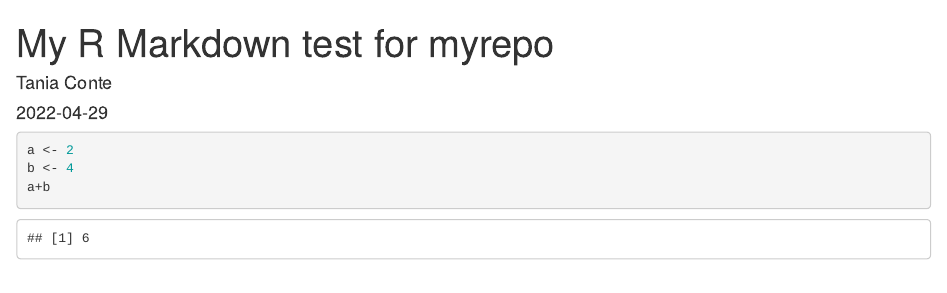
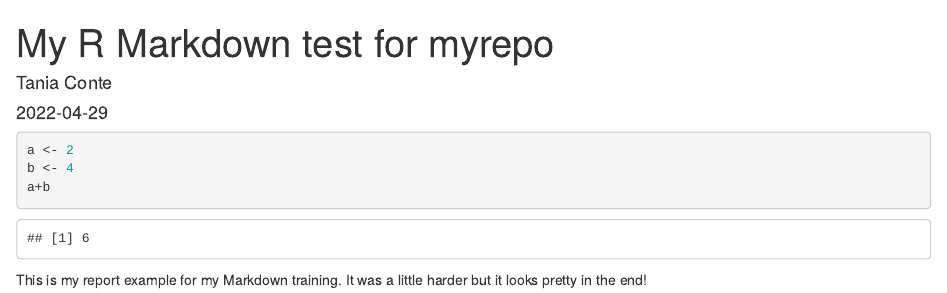
Before and after one commit to tconte79/myrepo, an R Markdown document (markdown.rmd): the page in a window 1100 px wide, from its top. Rendered offline with R 4.5, knitr and Pandoc, with nearby package versions.

Commit message:
my stamp on my markdown

````diff
--- a/markdown.rmd
+++ b/markdown.rmd
@@ -11,3 +11,6 @@ a <- 2
 b <- 4
 a+b
 ```
+
+This is my report example for my Markdown training.
+It was a little harder but it looks pretty in the end!
````
Also changed, not shown: markdown.html, markdown.md.
